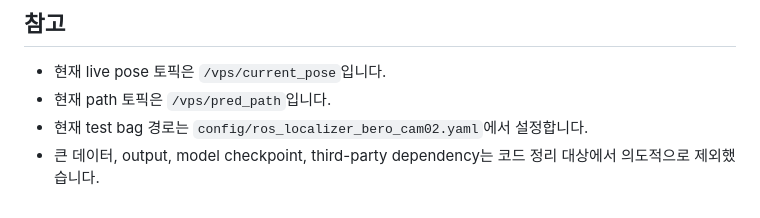
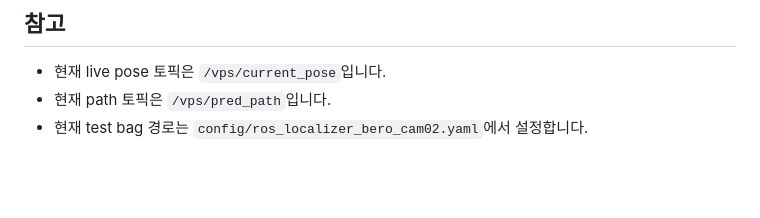
Before and after one commit to Navifra-Bero/GS-HLoC, a Markdown page: README.md, the part around one of its changes. GitHub-like rendering; blank space fills up the shorter version.

```diff
--- a/README.md
+++ b/README.md
@@ -197,4 +199,3 @@ http://localhost:8081
 - 현재 live pose 토픽은 `/vps/current_pose`입니다.
 - 현재 path 토픽은 `/vps/pred_path`입니다.
 - 현재 test bag 경로는 `config/ros_localizer_bero_cam02.yaml`에서 설정합니다.
-- 큰 데이터, output, model checkpoint, third-party dependency는 코드 정리 대상에서 의도적으로 제외했습니다.
```
Also changed, not shown: other parts of README.md (+3 -1 lines).
